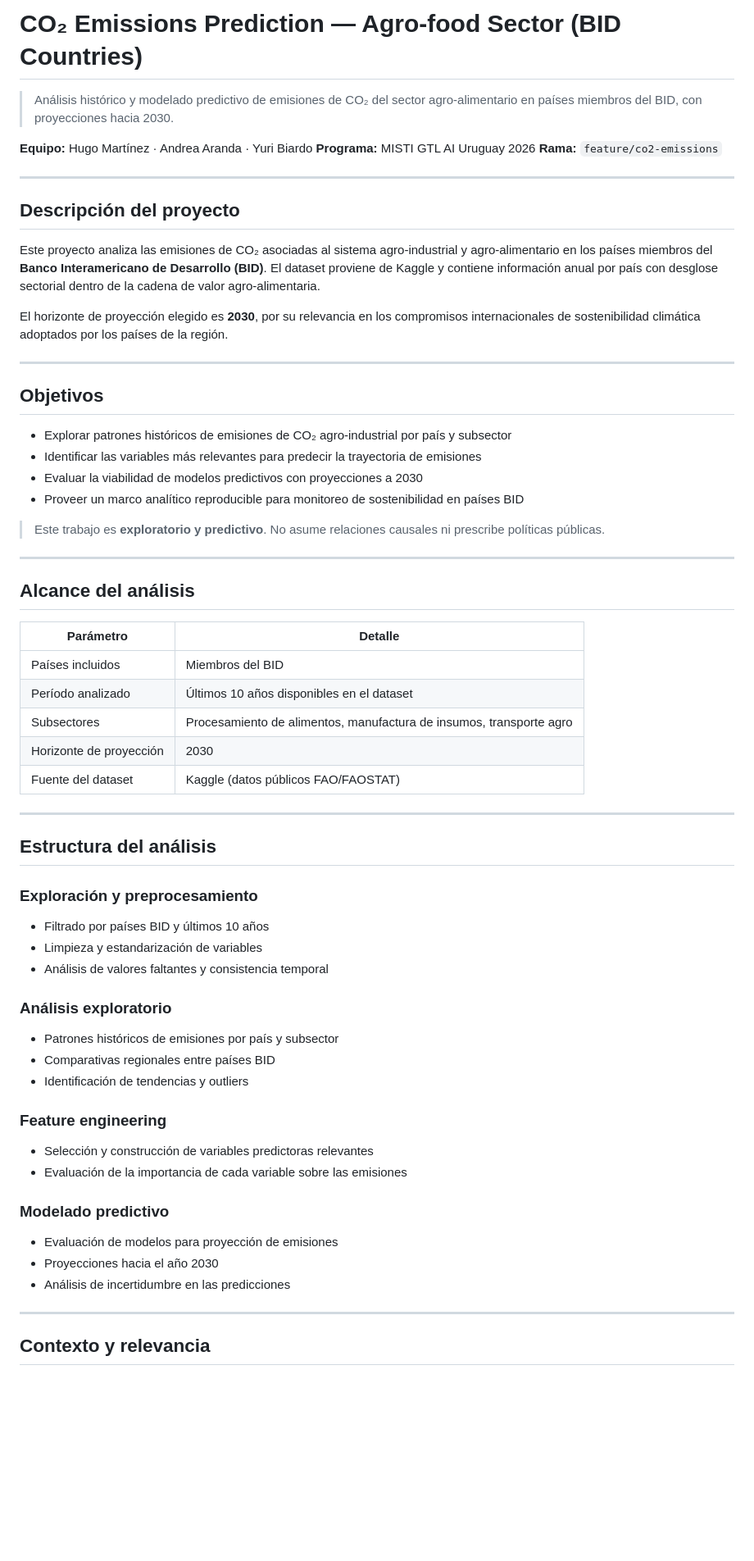
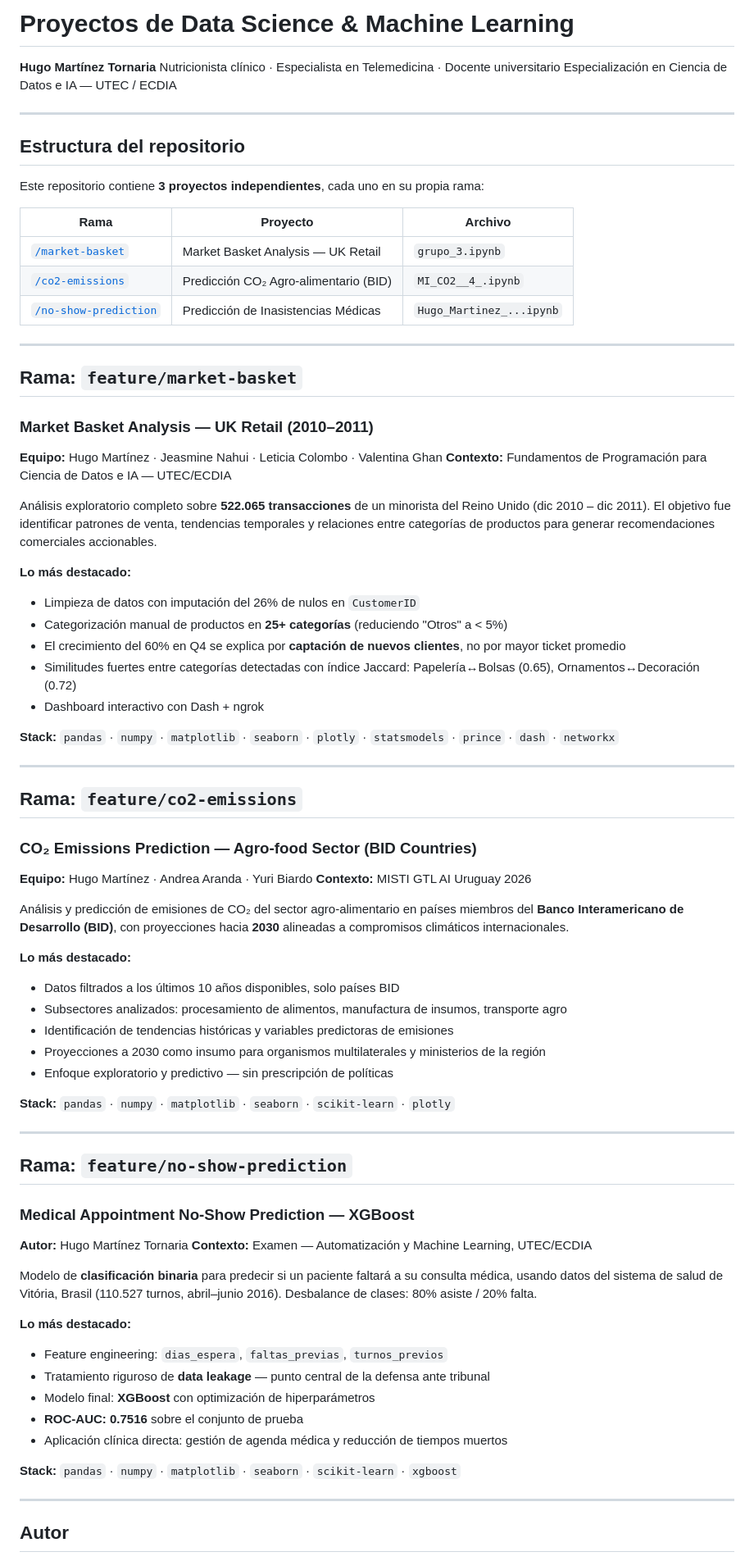
Before and after one commit to hunimato/ProyectoDataScienceECDIA, a Markdown page: README.md, the part around one of its changes. Shown at 82% size. Drawn GitHub-style; blank space fills up the shorter version.

Commit message:
Revise README for project structure and details
Updated project description and structure in README.

```diff
--- a/README.md
+++ b/README.md
@@ -1,66 +1,79 @@
-# CO₂ Emissions Prediction — Agro-food Sector (BID Countries)
+# Proyectos de Data Science & Machine Learning
 
-> Análisis histórico y modelado predictivo de emisiones de CO₂ del sector agro-alimentario en países miembros del BID, con proyecciones hacia 2030.
-
-**Equipo:** Hugo Martínez · Andrea Aranda · Yuri Biardo
-**Programa:** MISTI GTL AI Uruguay 2026
-**Rama:** `feature/co2-emissions`
+**Hugo Martínez Tornaria**
+Nutricionista clínico · Especialista en Telemedicina · Docente universitario
+Especialización en Ciencia de Datos e IA — UTEC / ECDIA
 
 ---
 
-## Descripción del proyecto
+## Estructura del repositorio
 
-Este proyecto analiza las emisiones de CO₂ asociadas al sistema agro-industrial y agro-alimentario en los países miembros del **Banco Interamericano de Desarrollo (BID)**. El dataset proviene de Kaggle y contiene información anual por país con desglose sectorial dentro de la cadena de valor agro-alimentaria.
+Este repositorio contiene **3 proyectos independientes**, cada uno en su propia rama:
 
-El horizonte de proyección elegido es **2030**, por su relevancia en los compromisos internacionales de sostenibilidad climática adoptados por los países de la región.
+| Rama | Proyecto | Archivo |
+|------|----------|---------|
+| [`/market-basket`](#-rama-featuremarket-basket) | Market Basket Analysis — UK Retail | `grupo_3.ipynb` |
+| [`/co2-emissions`](#-rama-featureco2-emissions) | Predicción CO₂ Agro-alimentario (BID) | `MI_CO2__4_.ipynb` |
+| [`/no-show-prediction`](#-rama-featureno-show-prediction) | Predicción de Inasistencias Médicas | `Hugo_Martinez_...ipynb` |
 
 ---
 
-## Objetivos
+## Rama: `feature/market-basket`
+### Market Basket Analysis — UK Retail (2010–2011)
 
-- Explorar patrones históricos de emisiones de CO₂ agro-industrial por país y subsector
-- Identificar las variables más relevantes para predecir la trayectoria de emisiones
-- Evaluar la viabilidad de modelos predictivos con proyecciones a 2030
-- Proveer un marco analítico reproducible para monitoreo de sostenibilidad en países BID
+**Equipo:** Hugo Martínez · Jeasmine Nahui · Leticia Colombo · Valentina Ghan
+**Contexto:** Fundamentos de Programación para Ciencia de Datos e IA — UTEC/ECDIA
 
-> Este trabajo es **exploratorio y predictivo**. No asume relaciones causales ni prescribe políticas públicas.
+Análisis exploratorio completo sobre **522.065 transacciones** de un minorista del Reino Unido (dic 2010 – dic 2011). El objetivo fue identificar patrones de venta, tendencias temporales y relaciones entre categorías de productos para generar recomendaciones comerciales accionables.
+
+**Lo más destacado:**
+- Limpieza de datos con imputación del 26% de nulos en `CustomerID`
+- Categorización manual de productos en **25+ categorías** (reduciendo "Otros" a < 5%)
+- El crecimiento del 60% en Q4 se explica por **captación de nuevos clientes**, no por mayor ticket promedio
+- Similitudes fuertes entre categorías detectadas con índice Jaccard: Papelería↔Bolsas (0.65), Ornamentos↔Decoración (0.72)
+- Dashboard interactivo con Dash + ngrok
+
+**Stack:** `pandas` · `numpy` · `matplotlib` · `seaborn` · `plotly` · `statsmodels` · `prince` · `dash` · `networkx`
 
 ---
 
-## Alcance del análisis
+## Rama: `feature/co2-emissions`
+### CO₂ Emissions Prediction — Agro-food Sector (BID Countries)
 
-| Parámetro | Detalle |
-|-----------|---------|
-| Países incluidos | Miembros del BID |
-| Período analizado | Últimos 10 años disponibles en el dataset |
-| Subsectores | Procesamiento de alimentos, manufactura de insumos, transporte agro |
-| Horizonte de proyección | 2030 |
-| Fuente del dataset | Kaggle (datos públicos FAO/FAOSTAT) |
+**Equipo:** Hugo Martínez · Andrea Aranda · Yuri Biardo
+**Contexto:** MISTI GTL AI Uruguay 2026
+
+Análisis y predicción de emisiones de CO₂ del sector agro-alimentario en países miembros del **Banco Interamericano de Desarrollo (BID)**, con proyecciones hacia **2030** alineadas a compromisos climáticos internacionales.
+
+**Lo más destacado:**
+- Datos filtrados a los últimos 10 años disponibles, solo países BID
+- Subsectores analizados: procesamiento de alimentos, manufactura de insumos, transporte agro
+- Identificación de tendencias históricas y variables predictoras de emisiones
+- Proyecciones a 2030 como insumo para organismos multilaterales y ministerios de la región
+- Enfoque exploratorio y predictivo — sin prescripción de políticas
+
+**Stack:** `pandas` · `numpy` · `matplotlib` · `seaborn` · `scikit-learn` · `plotly`
 
 ---
 
-## Estructura del análisis
+## Rama: `feature/no-show-prediction`
+### Medical Appointment No-Show Prediction — XGBoost
 
-### Exploración y preprocesamiento
-- Filtrado por países BID y últimos 10 años
-- Limpieza y estandarización de variables
-- Análisis de valores faltantes y consistencia temporal
+**Autor:** Hugo Martínez Tornaria
+**Contexto:** Examen — Automatización y Machine Learning, UTEC/ECDIA
 
-### Análisis exploratorio
-- Patrones históricos de emisiones por país y subsector
-- Comparativas regionales entre países BID
-- Identificación de tendencias y outliers
+Modelo de **clasificación binaria** para predecir si un paciente faltará a su consulta médica, usando datos del sistema de salud de Vitória, Brasil (110.527 turnos, abril–junio 2016). Desbalance de clases: 80% asiste / 20% falta.
 
-### Feature engineering
-- Selección y construcción de variables predictoras relevantes
-- Evaluación de la importancia de cada variable sobre las emisiones
+**Lo más destacado:**
+- Feature engineering: `dias_espera`, `faltas_previas`, `turnos_previos`
+- Tratamiento riguroso de **data leakage** — punto central de la defensa ante tribunal
+- Modelo final: **XGBoost** con optimización de hiperparámetros
+- **ROC-AUC: 0.7516** sobre el conjunto de prueba
+- Aplicación clínica directa: gestión de agenda médica y reducción de tiempos muertos
 
-### Modelado predictivo
-- Evaluación de modelos para proyección de emisiones
-- Proyecciones hacia el año 2030
-- Análisis de incertidumbre en las predicciones
+**Stack:** `pandas` · `numpy` · `matplotlib` · `seaborn` · `scikit-learn` · `xgboost`
 
 ---
 
-## Contexto y relevancia
+##  Autor
 
```
Also changed, not shown: other parts of README.md (+2 -28 lines).
